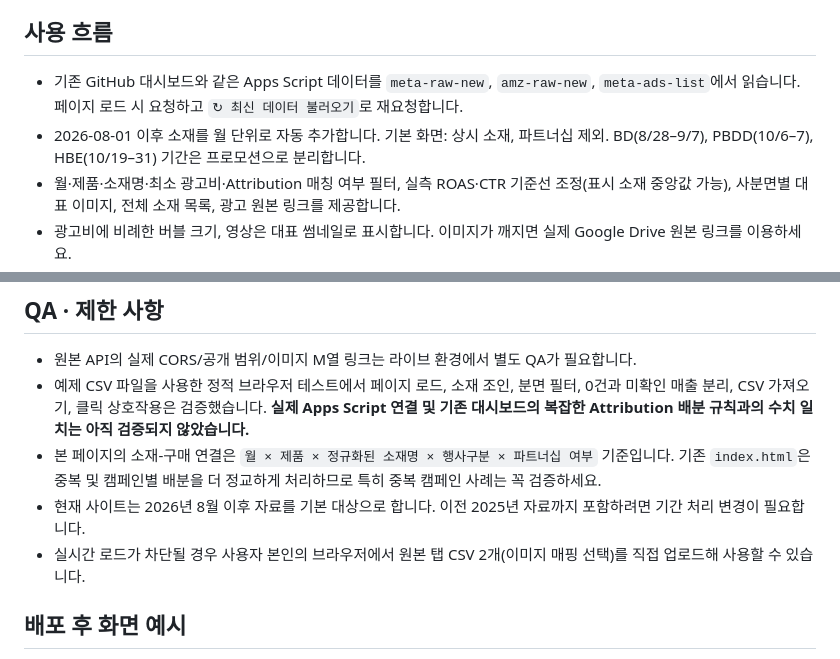
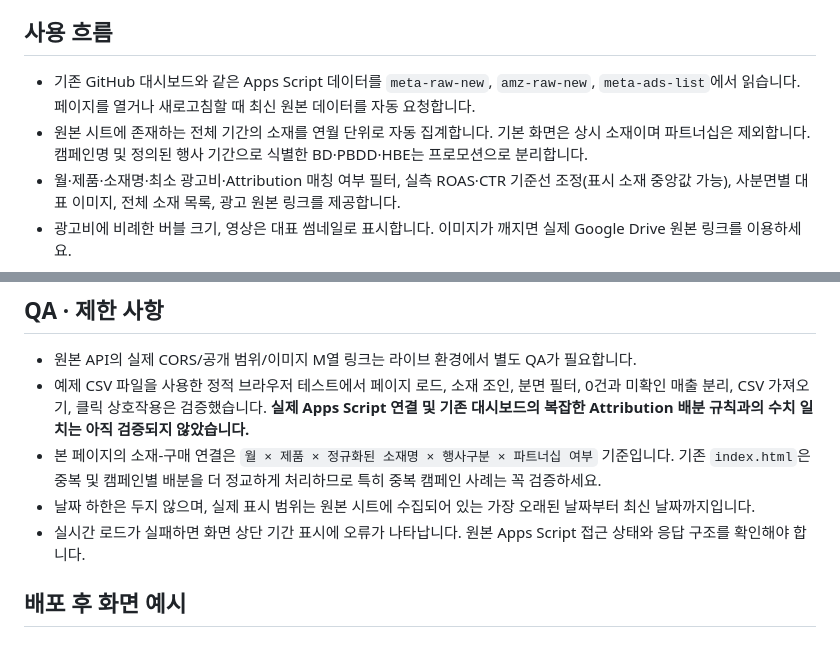
Before and after one commit to phoebeinthehouse/meta-ads-dashboard, a Markdown page: creative-quadrant/README.md, 2 parts joined by grey strips. Rendered like a GitHub page.

Commit message:
Update creative quadrant full-history documentation

```diff
--- a/creative-quadrant/README.md
+++ b/creative-quadrant/README.md
@@ -4,8 +4,8 @@
 
 ## 사용 흐름
 
-- 기존 GitHub 대시보드와 같은 Apps Script 데이터를 `meta-raw-new`, `amz-raw-new`, `meta-ads-list`에서 읽습니다. 페이지 로드 시 요청하고 `↻ 최신 데이터 불러오기`로 재요청합니다.
-- 2026-08-01 이후 소재를 월 단위로 자동 추가합니다. 기본 화면: 상시 소재, 파트너십 제외. BD(8/28–9/7), PBDD(10/6–7), HBE(10/19–31) 기간은 프로모션으로 분리합니다.
+- 기존 GitHub 대시보드와 같은 Apps Script 데이터를 `meta-raw-new`, `amz-raw-new`, `meta-ads-list`에서 읽습니다. 페이지를 열거나 새로고침할 때 최신 원본 데이터를 자동 요청합니다.
+- 원본 시트에 존재하는 전체 기간의 소재를 연월 단위로 자동 집계합니다. 기본 화면은 상시 소재이며 파트너십은 제외합니다. 캠페인명 및 정의된 행사 기간으로 식별한 BD·PBDD·HBE는 프로모션으로 분리합니다.
 - 월·제품·소재명·최소 광고비·Attribution 매칭 여부 필터, 실측 ROAS·CTR 기준선 조정(표시 소재 중앙값 가능), 사분면별 대표 이미지, 전체 소재 목록, 광고 원본 링크를 제공합니다.
 - 광고비에 비례한 버블 크기, 영상은 대표 썸네일로 표시합니다. 이미지가 깨지면 실제 Google Drive 원본 링크를 이용하세요.
 - 실제 ROAS = 연결된 Amazon Attribution 원화 매출 / Meta 광고비 × 100. **내부 추정 ROAS(×2.5)와 다르며, 100%는 손익분기점이 아닙니다.**
@@ -22,8 +22,8 @@ PR에는 실측 데이터 CSV, 광고 이미지 파일, 광고비·매출 숫자
 - 원본 API의 실제 CORS/공개 범위/이미지 M열 링크는 라이브 환경에서 별도 QA가 필요합니다.
 - 예제 CSV 파일을 사용한 정적 브라우저 테스트에서 페이지 로드, 소재 조인, 분면 필터, 0건과 미확인 매출 분리, CSV 가져오기, 클릭 상호작용은 검증했습니다. **실제 Apps Script 연결 및 기존 대시보드의 복잡한 Attribution 배분 규칙과의 수치 일치는 아직 검증되지 않았습니다.**
 - 본 페이지의 소재-구매 연결은 `월 × 제품 × 정규화된 소재명 × 행사구분 × 파트너십 여부` 기준입니다. 기존 `index.html`은 중복 및 캠페인별 배분을 더 정교하게 처리하므로 특히 중복 캠페인 사례는 꼭 검증하세요.
-- 현재 사이트는 2026년 8월 이후 자료를 기본 대상으로 합니다. 이전 2025년 자료까지 포함하려면 기간 처리 변경이 필요합니다.
-- 실시간 로드가 차단될 경우 사용자 본인의 브라우저에서 원본 탭 CSV 2개(이미지 매핑 선택)를 직접 업로드해 사용할 수 있습니다.
+- 날짜 하한은 두지 않으며, 실제 표시 범위는 원본 시트에 수집되어 있는 가장 오래된 날짜부터 최신 날짜까지입니다.
+- 실시간 로드가 실패하면 화면 상단 기간 표시에 오류가 나타납니다. 원본 Apps Script 접근 상태와 응답 구조를 확인해야 합니다.
 
 ## 배포 후 화면 예시
 
```
